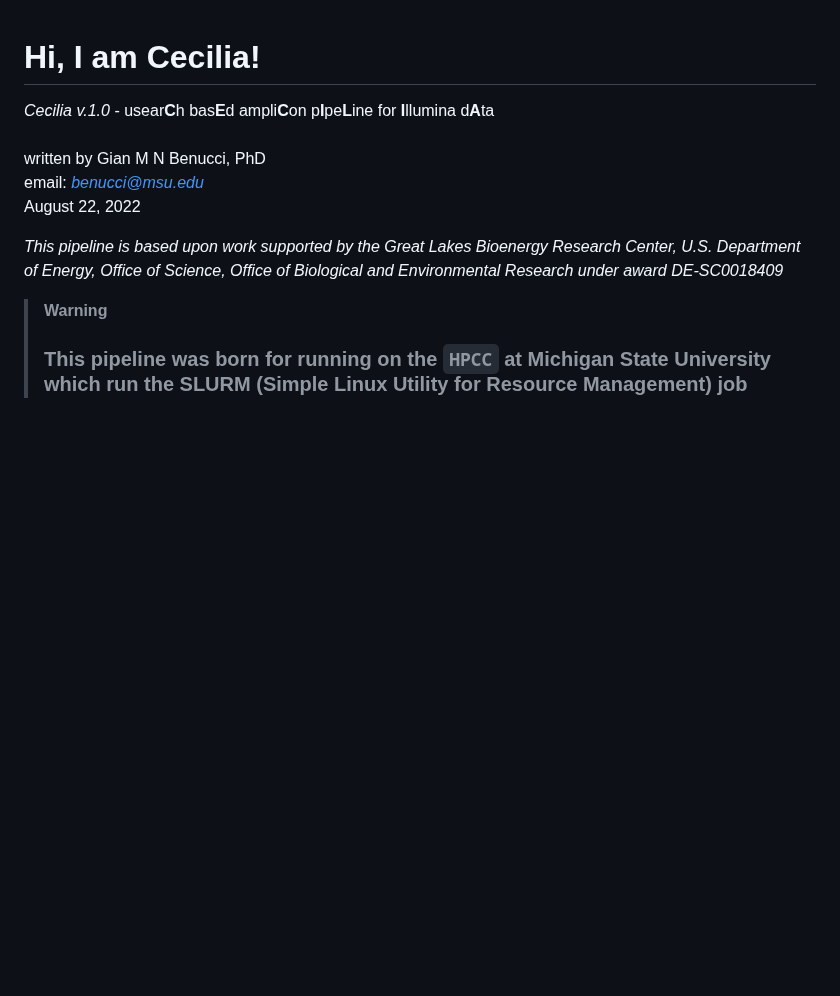
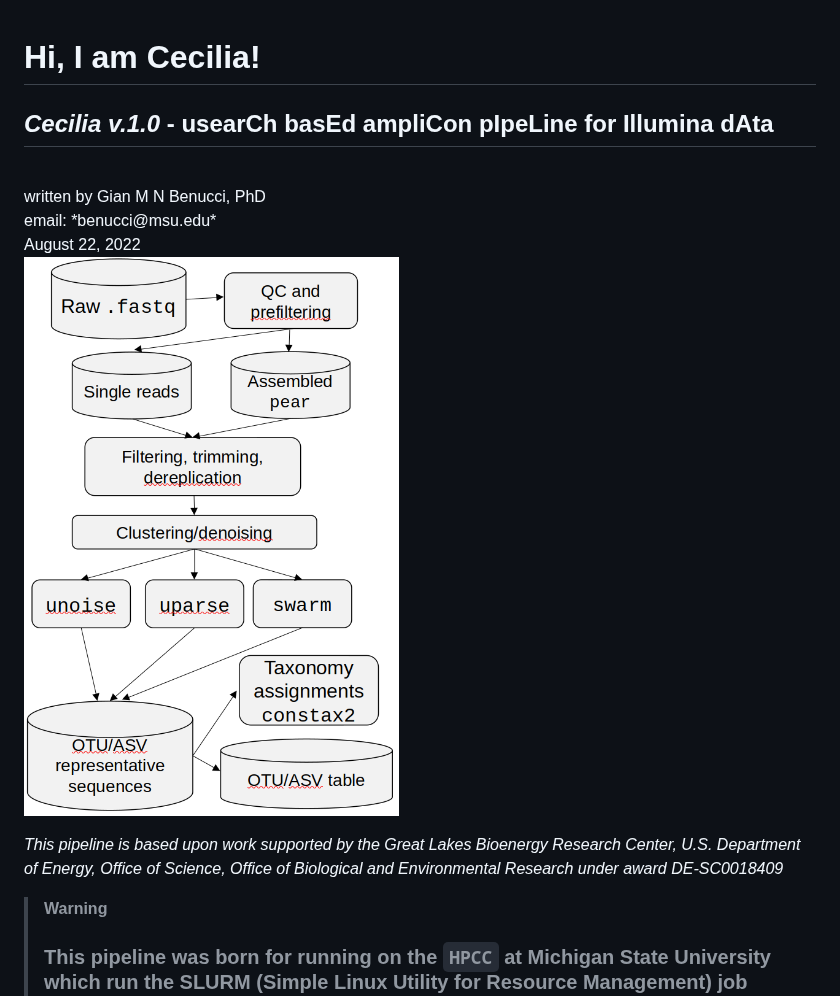
Before and after one commit to Gian77/Cecilia, a Markdown page: README.md, the part around the change. Drawn GitHub-style; pictures changed too: images/cecilia.png (added); blank space fills up the shorter version.

```diff
--- a/README.md
+++ b/README.md
@@ -1,10 +1,12 @@
 # **Hi, I am Cecilia!**
 
-*Cecilia v.1.0* - usear**C**h bas**E**d ampli**C**on p**I**pe**L**ine for **I**llumina d**A**ta<br>
+## *Cecilia v.1.0* - usear**C**h bas**E**d ampli**C**on p**I**pe**L**ine for **I**llumina d**A**ta<br>
 <br>
 written by Gian M N Benucci, PhD<br>
 email: *benucci@msu.edu*<br>
 August 22, 2022
+
+![Cecilia](images/cecilia.png)
 
 *This pipeline is based upon work supported by the Great Lakes Bioenergy Research Center, U.S. Department of Energy, Office of Science, Office of Biological and Environmental Research under award DE-SC0018409*
 
```
Also changed, not shown: 8 other files.
